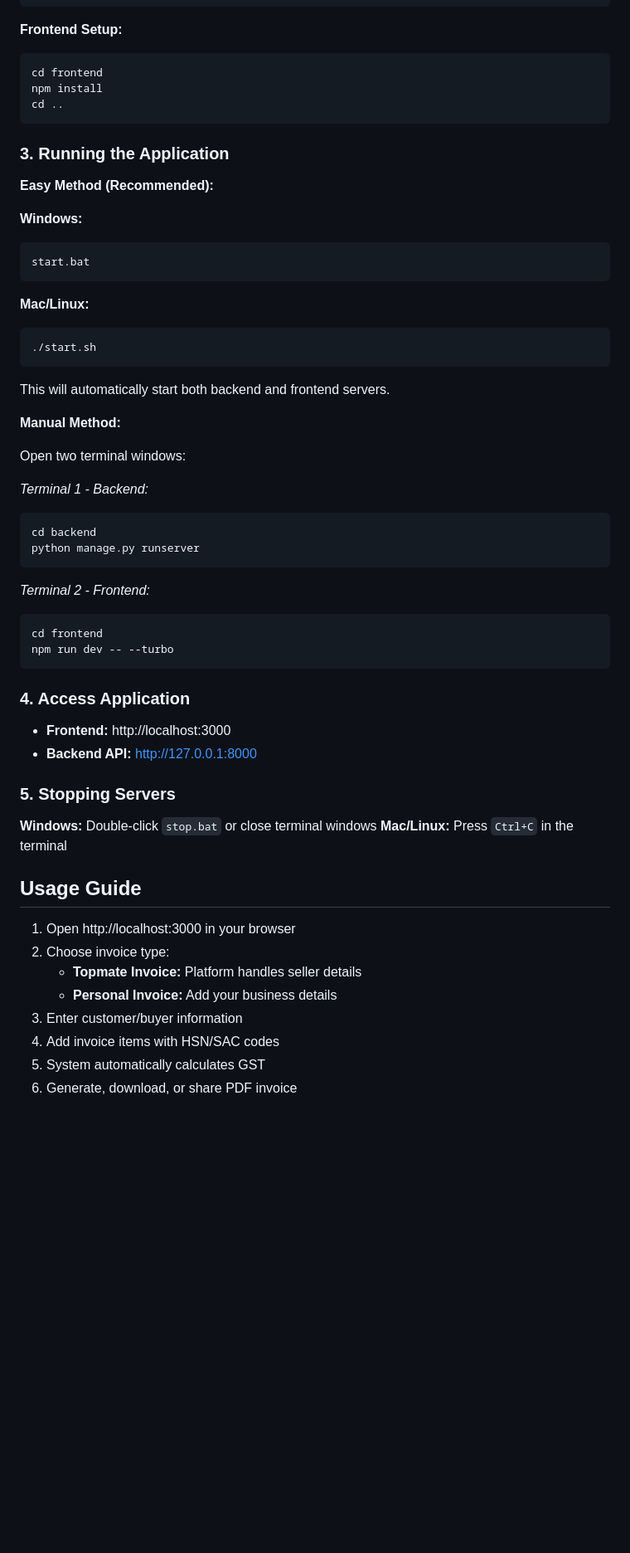
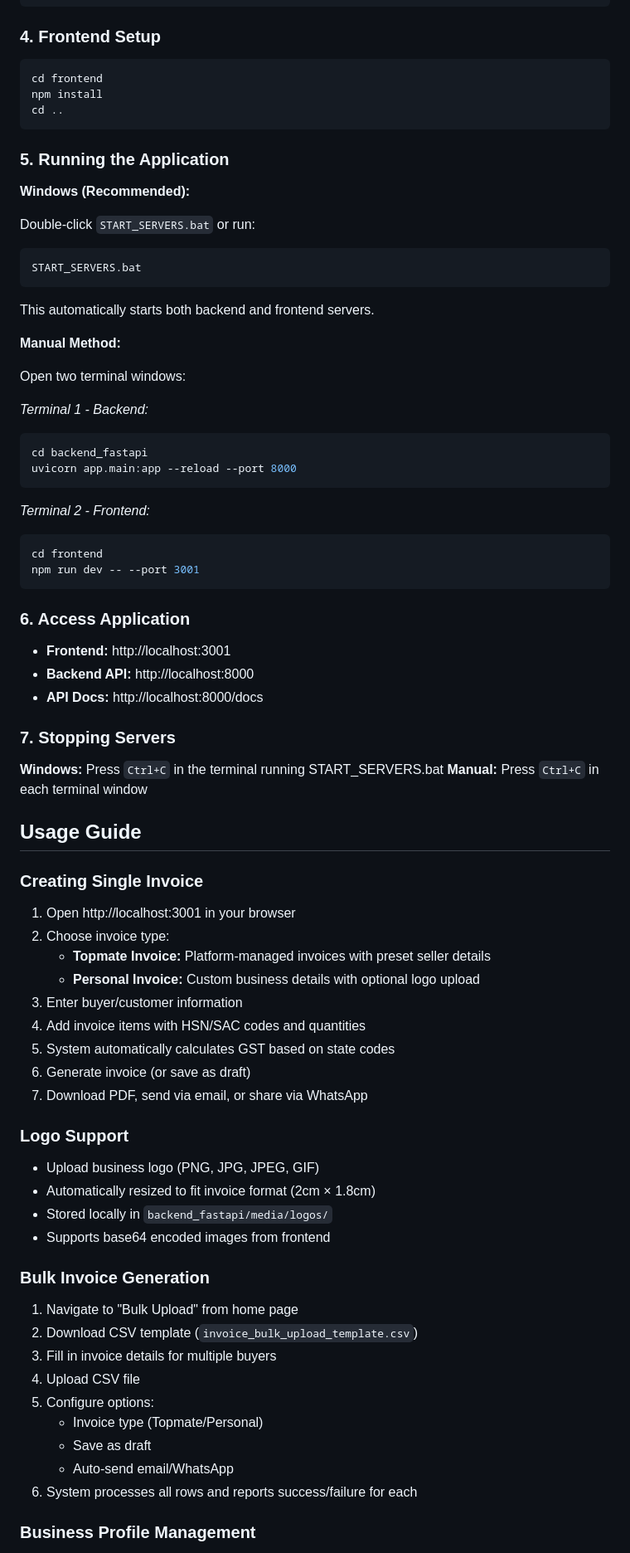
Before and after one commit to SanjeevSriram27/Invoice_Generator, a Markdown page: README.md, the part around one of its changes. Shown at 83% size. GitHub-like rendering; blank space fills up the shorter version.

````diff
--- a/README.md
+++ b/README.md
@@ -41,28 +86,25 @@ python manage.py migrate
 cd ..
 ```
 
-**Frontend Setup:**
+### 4. Frontend Setup
+
 ```bash
 cd frontend
 npm install
 cd ..
 ```
 
-### 3. Running the Application
+### 5. Running the Application
 
-**Easy Method (Recommended):**
+**Windows (Recommended):**
 
-**Windows:**
+Double-click `START_SERVERS.bat` or run:
+
 ```bash
-start.bat
+START_SERVERS.bat
 ```
 
-**Mac/Linux:**
-```bash
-./start.sh
-```
-
-This will automatically start both backend and frontend servers.
+This automatically starts both backend and frontend servers.
 
 **Manual Method:**
 
@@ -70,33 +112,59 @@ Open two terminal windows:
 
 *Terminal 1 - Backend:*
 ```bash
-cd backend
-python manage.py runserver
+cd backend_fastapi
+uvicorn app.main:app --reload --port 8000
 ```
 
 *Terminal 2 - Frontend:*
 ```bash
 cd frontend
-npm run dev -- --turbo
+npm run dev -- --port 3001
 ```
 
-### 4. Access Application
+### 6. Access Application
 
-- **Frontend:** http://localhost:3000
-- **Backend API:** http://127.0.0.1:8000
+- **Frontend:** http://localhost:3001
+- **Backend API:** http://localhost:8000
+- **API Docs:** http://localhost:8000/docs
 
-### 5. Stopping Servers
+### 7. Stopping Servers
 
-**Windows:** Double-click `stop.bat` or close terminal windows
-**Mac/Linux:** Press `Ctrl+C` in the terminal
+**Windows:** Press `Ctrl+C` in the terminal running START_SERVERS.bat
+**Manual:** Press `Ctrl+C` in each terminal window
 
 ## Usage Guide
 
-1. Open http://localhost:3000 in your browser
+### Creating Single Invoice
+
+1. Open http://localhost:3001 in your browser
 2. Choose invoice type:
-   - **Topmate Invoice:** Platform handles seller details
-   - **Personal Invoice:** Add your business details
-3. Enter customer/buyer information
-4. Add invoice items with HSN/SAC codes
-5. System automatically calculates GST
-6. Generate, download, or share PDF invoice
+   - **Topmate Invoice:** Platform-managed invoices with preset seller details
+   - **Personal Invoice:** Custom business details with optional logo upload
+3. Enter buyer/customer information
+4. Add invoice items with HSN/SAC codes and quantities
+5. System automatically calculates GST based on state codes
+6. Generate invoice (or save as draft)
+7. Download PDF, send via email, or share via WhatsApp
+
+### Logo Support
+
+- Upload business logo (PNG, JPG, JPEG, GIF)
+- Automatically resized to fit invoice format (2cm × 1.8cm)
+- Stored locally in `backend_fastapi/media/logos/`
+- Supports base64 encoded images from frontend
+
+### Bulk Invoice Generation
+
+1. Navigate to "Bulk Upload" from home page
+2. Download CSV template (`invoice_bulk_upload_template.csv`)
+3. Fill in invoice details for multiple buyers
+4. Upload CSV file
+5. Configure options:
+   - Invoice type (Topmate/Personal)
+   - Save as draft
+   - Auto-send email/WhatsApp
+6. System processes all rows and reports success/failure for each
+
+### Business Profile Management
+
````
Also changed, not shown: other parts of README.md (+225 -93 lines).
